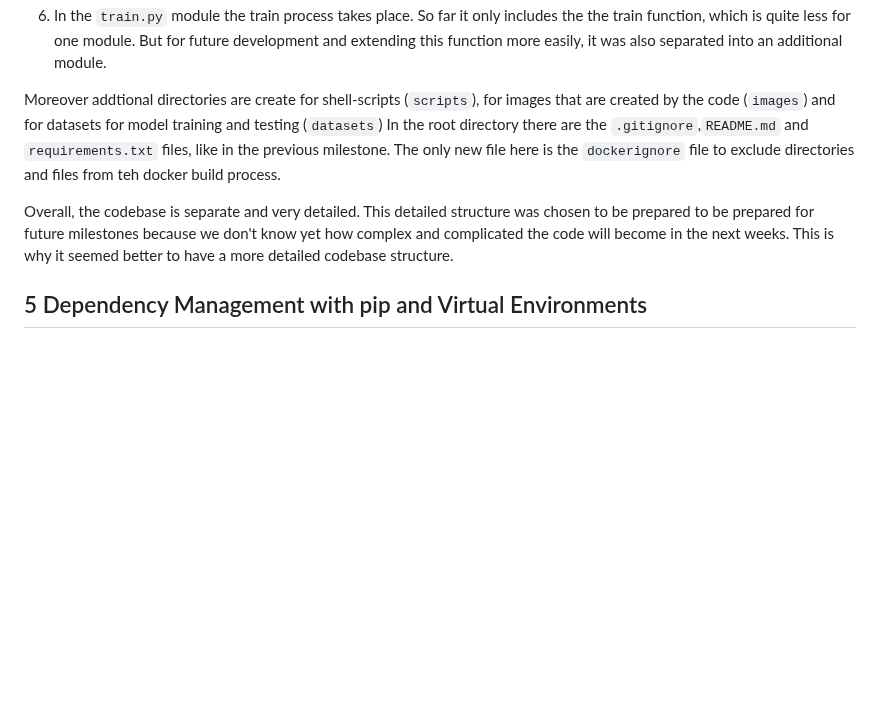
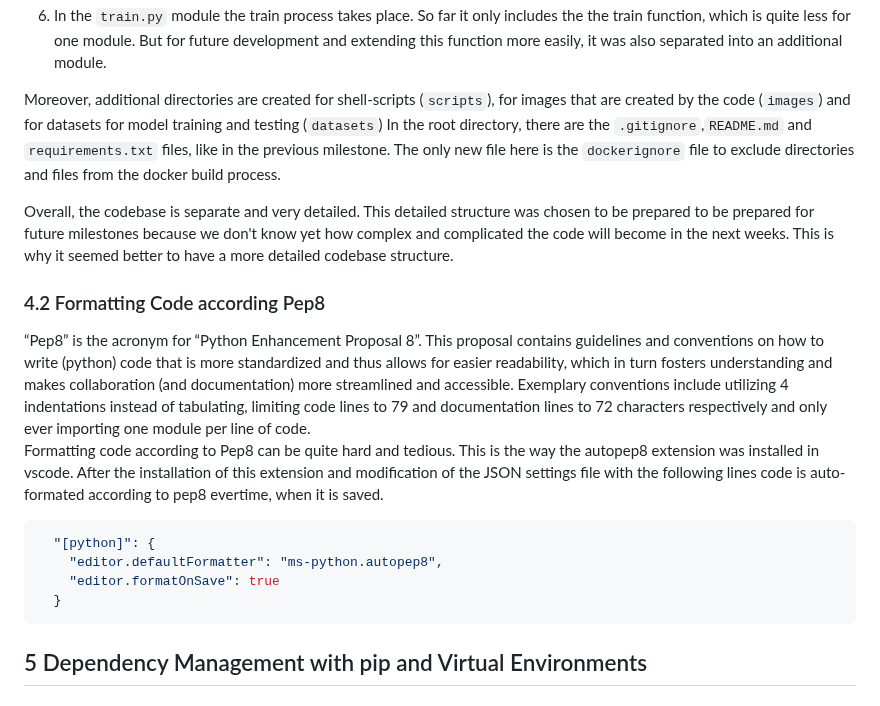
Before and after one commit to FLX-20/Data-Science-Toolkits-and-Architectures-group-1, a Markdown page: report/report_milestone_2.md, the part around the change. GitHub-like rendering; blank space fills up the shorter version.

Commit message:
added chapter 4.2
This chapter briefly explains pep8 and
how a vscode extension can be used to format the code
according to pep8 to make our lives easier.

````diff
--- a/report/report_milestone_2.md
+++ b/report/report_milestone_2.md
@@ -47,13 +47,24 @@ All python module are stored in the `src` folder. This folder includes:
 5) In the `data_loader.py` module the data is loaded from the local directory and preprocessed for the CNN.
 5) In the `train.py` module the train process takes place. So far it only includes the the train function, which is quite less for one module. But for future development and extending this function more easily, it was also separated into an additional module.
 
-Moreover addtional directories are create for shell-scripts (`scripts`), for images that are created by the code (`images`) and for datasets for model training and testing (`datasets`)
-In the root directory there are the `.gitignore`,`README.md` and `requirements.txt` files, like in the previous milestone. The only new file here is the `dockerignore` file to exclude directories and files from teh docker build process.
+Moreover, additional directories are created for shell-scripts (`scripts`), for images that are created by the code (`images`) and for datasets for model training and testing (`datasets`)
+In the root directory, there are the `.gitignore`,`README.md` and `requirements.txt` files, like in the previous milestone. The only new file here is the `dockerignore` file to exclude directories and files from the docker build process.
 
 Overall, the codebase is separate and very detailed. This detailed structure was chosen to be prepared to be prepared for future milestones because we don't know yet how complex and complicated the code will become in the next weeks.
 This is why it seemed better to have a more detailed codebase structure.
 
+### 4.2 Formatting Code according Pep8
 
+“Pep8” is the acronym for “Python Enhancement Proposal 8”.
+This proposal contains guidelines and conventions on how to write (python) code that is more standardized and thus allows for easier readability, which in turn fosters understanding and makes collaboration (and documentation) more streamlined and accessible.
+Exemplary conventions include utilizing 4 indentations instead of tabulating, limiting code lines to 79 and documentation lines to 72 characters respectively and only ever importing one module per line of code.
+Formatting code according to Pep8 can be quite hard and tedious. This is the way the autopep8 extension was installed in vscode. After the installation of this extension and modification of the JSON settings file with the following lines code is auto-formated according to pep8 evertime, when it is saved.
+```json
+  "[python]": {
+    "editor.defaultFormatter": "ms-python.autopep8",
+    "editor.formatOnSave": true
+  }
+```
 
 
 
````
